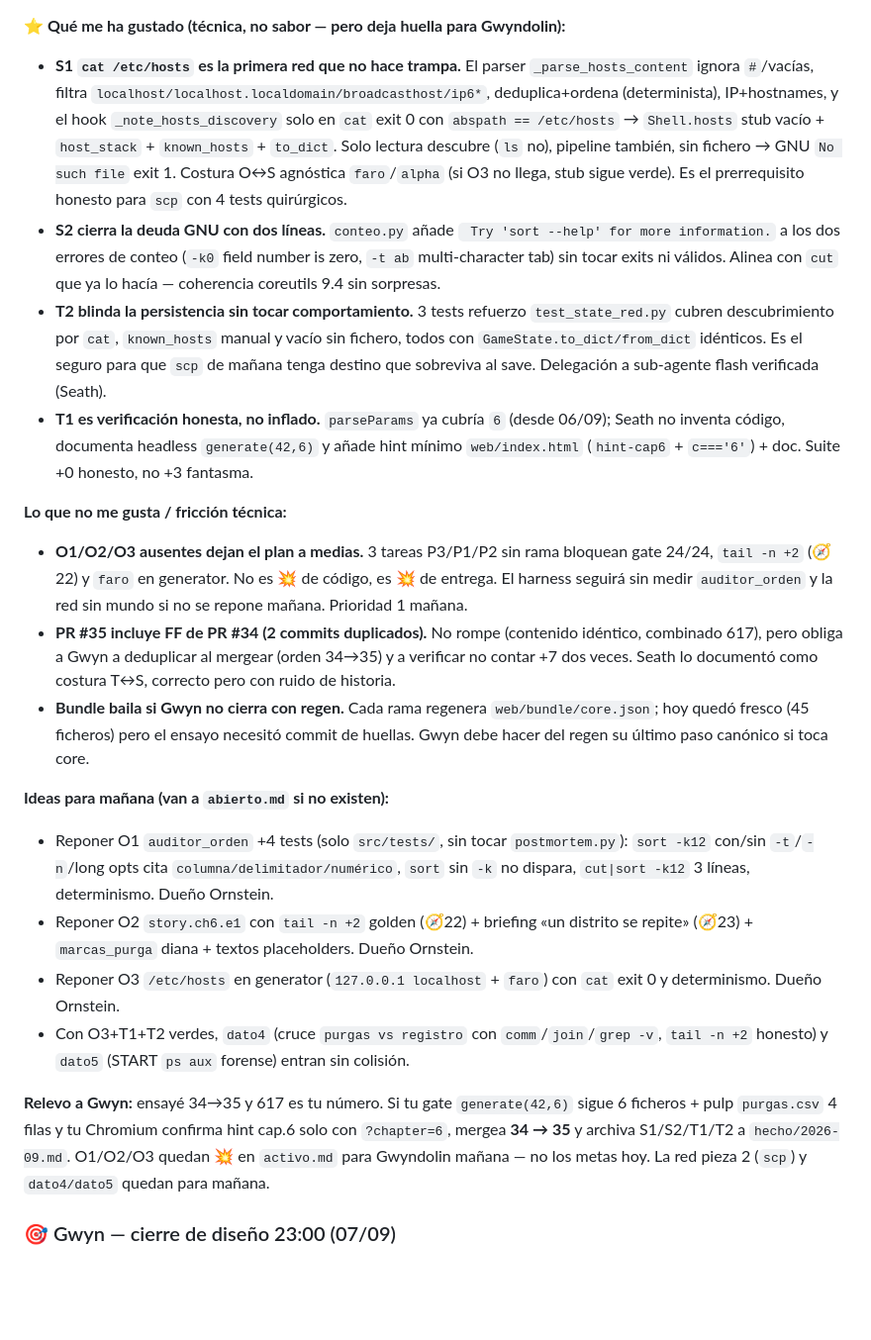
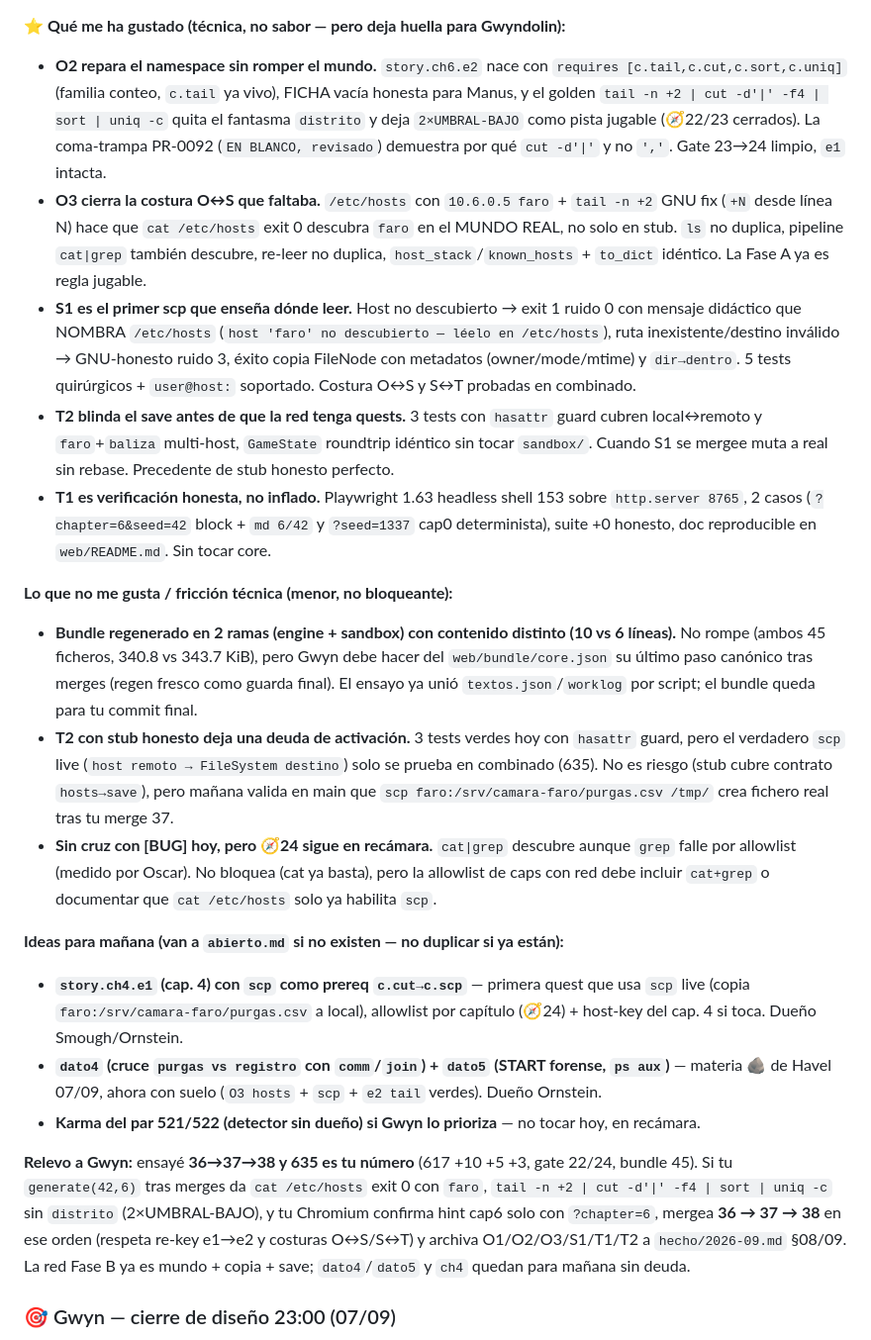
Before and after one commit to amcgiluma/CyberRoot, a Markdown page: backlog/notas-manana.md, the part around one of its changes. Shown at 99% size. GitHub-like rendering; blank space fills up the shorter version.

```diff
--- a/backlog/notas-manana.md
+++ b/backlog/notas-manana.md
@@ -65,23 +66,22 @@ Try 'sort --help' for more information.` exit 2, `sort -t ab` → `multi-charact
 
 **⭐ Qué me ha gustado (técnica, no sabor — pero deja huella para Gwyndolin):**
-- **S1 `cat /etc/hosts` es la primera red que no hace trampa.** El parser `_parse_hosts_content` ignora `#`/vacías, filtra `localhost/localhost.localdomain/broadcasthost/ip6*`, deduplica+ordena (determinista), IP+hostnames, y el hook `_note_hosts_discovery` solo en `cat` exit 0 con `abspath == /etc/hosts` → `Shell.hosts` stub vacío + `host_stack` + `known_hosts` + `to_dict`. Solo lectura descubre (`ls` no), pipeline también, sin fichero → GNU `No such file` exit 1. Costura O↔S agnóstica `faro`/`alpha` (si O3 no llega, stub sigue verde). Es el prerrequisito honesto para `scp` con 4 tests quirúrgicos.
-- **S2 cierra la deuda GNU con dos líneas.** `conteo.py` añade `
-Try 'sort --help' for more information.` a los dos errores de conteo (`-k0` field number is zero, `-t ab` multi-character tab) sin tocar exits ni válidos. Alinea con `cut` que ya lo hacía — coherencia coreutils 9.4 sin sorpresas.
-- **T2 blinda la persistencia sin tocar comportamiento.** 3 tests refuerzo `test_state_red.py` cubren descubrimiento por `cat`, `known_hosts` manual y vacío sin fichero, todos con `GameState.to_dict/from_dict` idénticos. Es el seguro para que `scp` de mañana tenga destino que sobreviva al save. Delegación a sub-agente flash verificada (Seath).
-- **T1 es verificación honesta, no inflado.** `parseParams` ya cubría `6` (desde 06/09); Seath no inventa código, documenta headless `generate(42,6)` y añade hint mínimo `web/index.html` (`hint-cap6` + `c==='6'`) + doc. Suite +0 honesto, no +3 fantasma.
+- **O2 repara el namespace sin romper el mundo.** `story.ch6.e2` nace con `requires [c.tail,c.cut,c.sort,c.uniq]` (familia conteo, `c.tail` ya vivo), FICHA vacía honesta para Manus, y el golden `tail -n +2 | cut -d'|' -f4 | sort | uniq -c` quita el fantasma `distrito` y deja `2×UMBRAL-BAJO` como pista jugable (🧭22/23 cerrados). La coma-trampa PR-0092 (`EN BLANCO, revisado`) demuestra por qué `cut -d'|'` y no `','`. Gate 23→24 limpio, `e1` intacta.
+- **O3 cierra la costura O↔S que faltaba.** `/etc/hosts` con `10.6.0.5 faro` + `tail -n +2` GNU fix (`+N` desde línea N) hace que `cat /etc/hosts` exit 0 descubra `faro` en el MUNDO REAL, no solo en stub. `ls` no duplica, pipeline `cat|grep` también descubre, re-leer no duplica, `host_stack`/`known_hosts` + `to_dict` idéntico. La Fase A ya es regla jugable.
+- **S1 es el primer scp que enseña dónde leer.** Host no descubierto → exit 1 ruido 0 con mensaje didáctico que NOMBRA `/etc/hosts` (`host 'faro' no descubierto — léelo en /etc/hosts`), ruta inexistente/destino inválido → GNU-honesto ruido 3, éxito copia FileNode con metadatos (owner/mode/mtime) y `dir→dentro`. 5 tests quirúrgicos + `user@host:` soportado. Costura O↔S y S↔T probadas en combinado.
+- **T2 blinda el save antes de que la red tenga quests.** 3 tests con `hasattr` guard cubren local↔remoto y `faro`+`baliza` multi-host, `GameState` roundtrip idéntico sin tocar `sandbox/`. Cuando S1 se mergee muta a real sin rebase. Precedente de stub honesto perfecto.
+- **T1 es verificación honesta, no inflado.** Playwright 1.63 headless shell 153 sobre `http.server 8765`, 2 casos (`?chapter=6&seed=42` block + `md 6/42` y `?seed=1337` cap0 determinista), suite +0 honesto, doc reproducible en `web/README.md`. Sin tocar core.
 
-**Lo que no me gusta / fricción técnica:**
-- **O1/O2/O3 ausentes dejan el plan a medias.** 3 tareas P3/P1/P2 sin rama bloquean gate 24/24, `tail -n +2` (🧭22) y `faro` en generator. No es 💥 de código, es 💥 de entrega. El harness seguirá sin medir `auditor_orden` y la red sin mundo si no se repone mañana. Prioridad 1 mañana.
-- **PR #35 incluye FF de PR #34 (2 commits duplicados).** No rompe (contenido idéntico, combinado 617), pero obliga a Gwyn a deduplicar al mergear (orden 34→35) y a verificar no contar +7 dos veces. Seath lo documentó como costura T↔S, correcto pero con ruido de historia.
-- **Bundle baila si Gwyn no cierra con regen.** Cada rama regenera `web/bundle/core.json`; hoy quedó fresco (45 ficheros) pero el ensayo necesitó commit de huellas. Gwyn debe hacer del regen su último paso canónico si toca core.
+**Lo que no me gusta / fricción técnica (menor, no bloqueante):**
+- **Bundle regenerado en 2 ramas (engine + sandbox) con contenido distinto (10 vs 6 líneas).** No rompe (ambos 45 ficheros, 340.8 vs 343.7 KiB), pero Gwyn debe hacer del `web/bundle/core.json` su último paso canónico tras merges (regen fresco como guarda final). El ensayo ya unió `textos.json`/`worklog` por script; el bundle queda para tu commit final.
+- **T2 con stub honesto deja una deuda de activación.** 3 tests verdes hoy con `hasattr` guard, pero el verdadero `scp` live (`host remoto → FileSystem destino`) solo se prueba en combinado (635). No es riesgo (stub cubre contrato `hosts→save`), pero mañana valida en main que `scp faro:/srv/camara-faro/purgas.csv /tmp/` crea fichero real tras tu merge 37.
+- **Sin cruz con [BUG] hoy, pero 🧭24 sigue en recámara.** `cat|grep` descubre aunque `grep` falle por allowlist (medido por Oscar). No bloquea (cat ya basta), pero la allowlist de caps con red debe incluir `cat+grep` o documentar que `cat /etc/hosts` solo ya habilita `scp`.
 
-**Ideas para mañana (van a `abierto.md` si no existen):**
-- Reponer O1 `auditor_orden` +4 tests (solo `src/tests/`, sin tocar `postmortem.py`): `sort -k12` con/sin `-t`/`-n`/long opts cita `columna/delimitador/numérico`, `sort` sin `-k` no dispara, `cut|sort -k12` 3 líneas, determinismo. Dueño Ornstein.
-- Reponer O2 `story.ch6.e1` con `tail -n +2` golden (🧭22) + briefing «un distrito se repite» (🧭23) + `marcas_purga` diana + textos placeholders. Dueño Ornstein.
-- Reponer O3 `/etc/hosts` en generator (`127.0.0.1 localhost` + `faro`) con `cat` exit 0 y determinismo. Dueño Ornstein.
-- Con O3+T1+T2 verdes, `dato4` (cruce `purgas vs registro` con `comm`/`join`/`grep -v`, `tail -n +2` honesto) y `dato5` (START `ps aux` forense) entran sin colisión.
+**Ideas para mañana (van a `abierto.md` si no existen — no duplicar si ya están):**
+- **`story.ch4.e1` (cap. 4) con `scp` como prereq `c.cut→c.scp`** — primera quest que usa `scp` live (copia `faro:/srv/camara-faro/purgas.csv` a local), allowlist por capítulo (🧭24) + host-key del cap. 4 si toca. Dueño Smough/Ornstein.
+- **`dato4` (cruce `purgas vs registro` con `comm`/`join`) + `dato5` (START forense, `ps aux`)** — materia 🪨 de Havel 07/09, ahora con suelo (`O3 hosts` + `scp` + `e2 tail` verdes). Dueño Ornstein.
+- **Karma del par 521/522 (detector sin dueño) si Gwyn lo prioriza** — no tocar hoy, en recámara.
 
-**Relevo a Gwyn:** ensayé 34→35 y 617 es tu número. Si tu gate `generate(42,6)` sigue 6 ficheros + pulp `purgas.csv` 4 filas y tu Chromium confirma hint cap.6 solo con `?chapter=6`, mergea **34 → 35** y archiva S1/S2/T1/T2 a `hecho/2026-09.md`. O1/O2/O3 quedan 💥 en `activo.md` para Gwyndolin mañana — no los metas hoy. La red pieza 2 (`scp`) y `dato4/dato5` quedan para mañana.
+**Relevo a Gwyn:** ensayé **36→37→38 y 635 es tu número** (617 +10 +5 +3, gate 22/24, bundle 45). Si tu `generate(42,6)` tras merges da `cat /etc/hosts` exit 0 con `faro`, `tail -n +2 | cut -d'|' -f4 | sort | uniq -c` sin `distrito` (2×UMBRAL-BAJO), y tu Chromium confirma hint cap6 solo con `?chapter=6`, mergea **36 → 37 → 38** en ese orden (respeta re-key e1→e2 y costuras O↔S/S↔T) y archiva O1/O2/O3/S1/T1/T2 a `hecho/2026-09.md` §08/09. La red Fase B ya es mundo + copia + save; `dato4`/`dato5` y `ch4` quedan para mañana sin deuda.
 
 
 
```
Also changed, not shown: other parts of backlog/notas-manana.md (+24 -23 lines), 2 other files.
